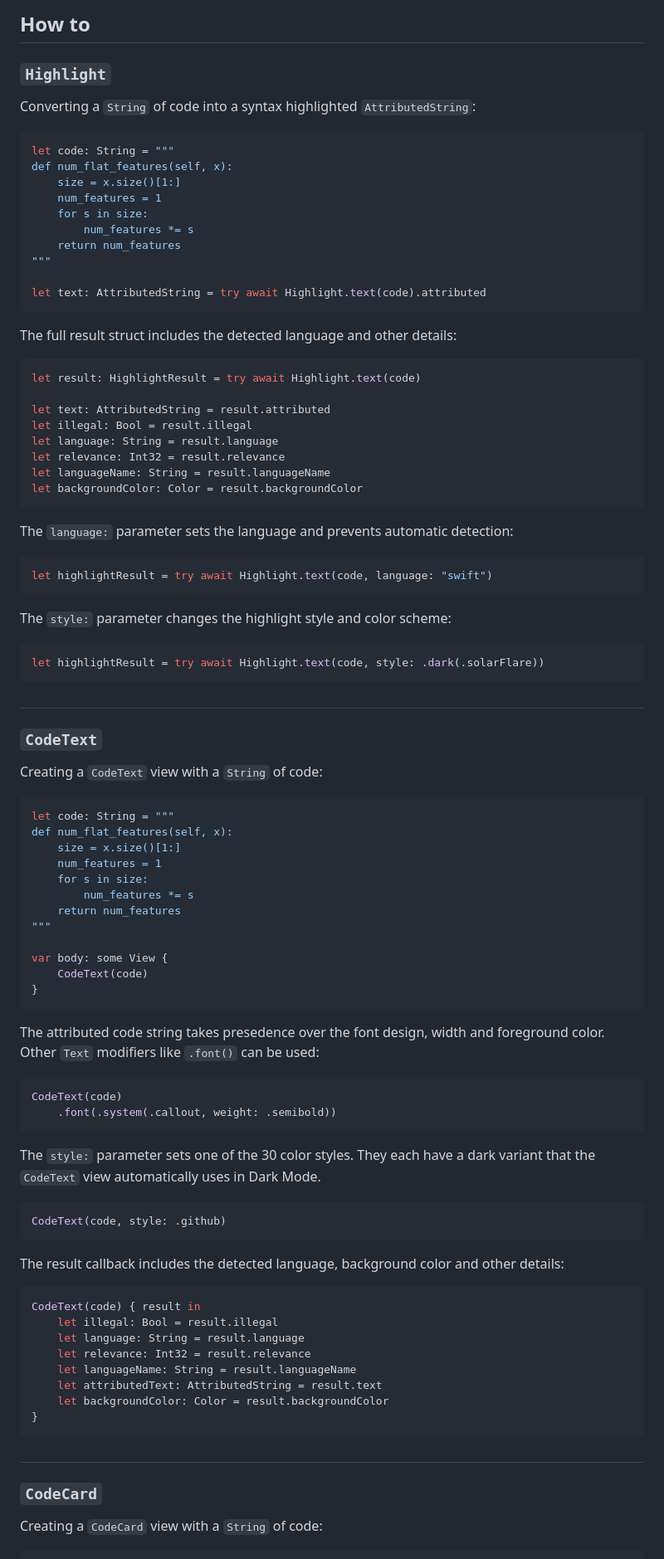
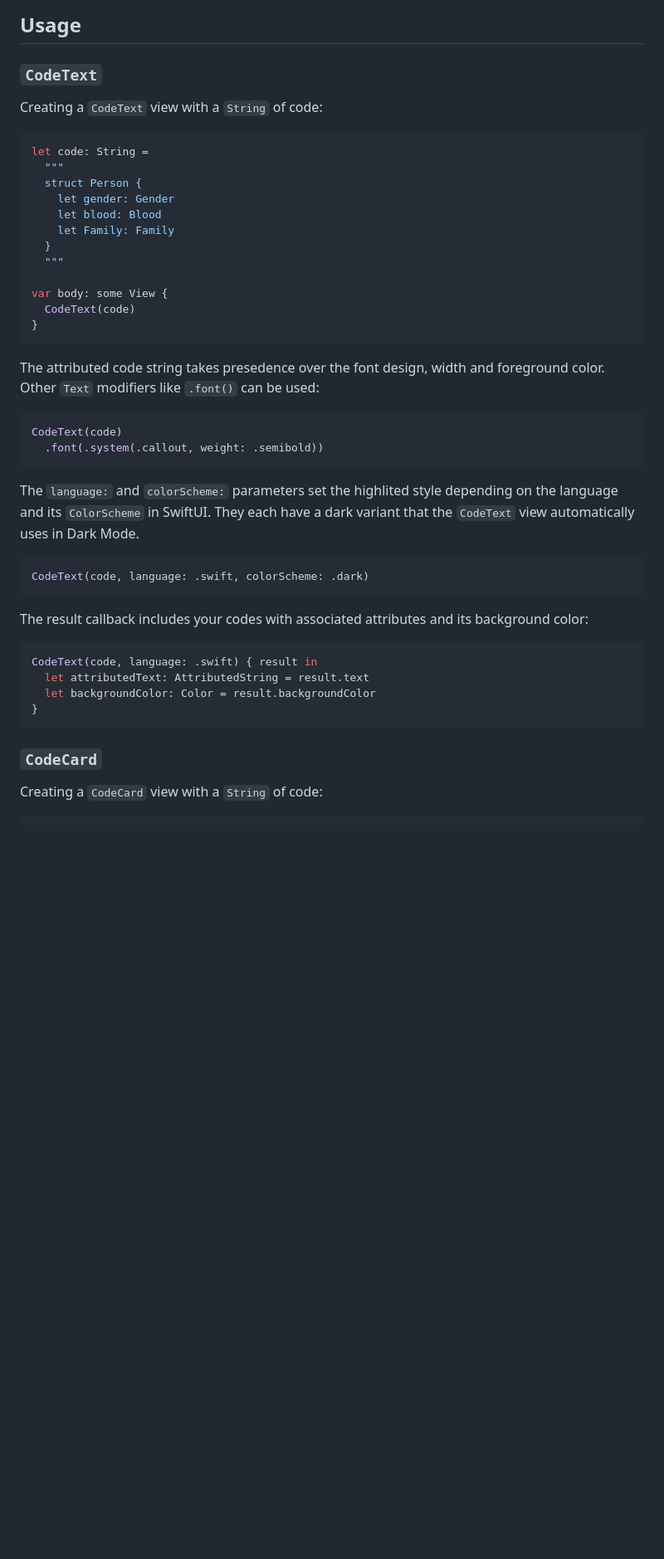
Before and after one commit to appstefan/HighlightSwift, a Markdown page: README.md, the part around one of its changes. Shown at 83% size. GitHub-like rendering; blank space fills up the shorter version.

````diff
--- a/README.md
+++ b/README.md
@@ -46,89 +59,51 @@ Card view for iOS built with the `CodeText` view
 </picture>
 
-## How to
-### `Highlight`
+## Usage
 
-Converting a `String` of code into a syntax highlighted `AttributedString`:
-```swift
-let code: String = """
-def num_flat_features(self, x):
-    size = x.size()[1:]
-    num_features = 1
-    for s in size:
-        num_features *= s
-    return num_features
-"""
-
-let text: AttributedString = try await Highlight.text(code).attributed
-```
-
-The full result struct includes the detected language and other details:
-```swift
-let result: HighlightResult = try await Highlight.text(code)
-
-let text: AttributedString = result.attributed
-let illegal: Bool = result.illegal
-let language: String = result.language
-let relevance: Int32 = result.relevance
-let languageName: String = result.languageName
-let backgroundColor: Color = result.backgroundColor
-```
-
-The `language:` parameter sets the language and prevents automatic detection:
-```swift
-let highlightResult = try await Highlight.text(code, language: "swift")
-```
-
-The `style:` parameter changes the highlight style and color scheme:
-```swift
-let highlightResult = try await Highlight.text(code, style: .dark(.solarFlare))
-```
-
-##
 ### `CodeText`
 
 Creating a `CodeText` view with a `String` of code:
+
 ```swift
-let code: String = """
-def num_flat_features(self, x):
-    size = x.size()[1:]
-    num_features = 1
-    for s in size:
-        num_features *= s
-    return num_features
-"""
+let code: String =
+  """
+  struct Person {
+    let gender: Gender
+    let blood: Blood
+    let Family: Family
+  }
+  """
 
 var body: some View {
-    CodeText(code)
+  CodeText(code)
 }
 ```
 
 The attributed code string takes presedence over the font design, width and foreground color. Other `Text` modifiers like `.font()` can be used:
+
 ```swift
 CodeText(code)
-    .font(.system(.callout, weight: .semibold))
+  .font(.system(.callout, weight: .semibold))
 ```
 
-The `style:` parameter sets one of the 30 color styles.
+The `language:` and `colorScheme:` parameters set the highlited style depending on the language and its `ColorScheme` in SwiftUI.
 They each have a dark variant that the `CodeText` view automatically uses in Dark Mode.
+
 ```swift
-CodeText(code, style: .github)
+CodeText(code, language: .swift, colorScheme: .dark)
 ```
 
-The result callback includes the detected language, background color and other details:
+The result callback includes your codes with associated attributes and its background color:
+
 ```swift
-CodeText(code) { result in
-    let illegal: Bool = result.illegal
-    let language: String = result.language
-    let relevance: Int32 = result.relevance
-    let languageName: String = result.languageName
-    let attributedText: AttributedString = result.text
-    let backgroundColor: Color = result.backgroundColor
+CodeText(code, language: .swift) { result in
+  let attributedText: AttributedString = result.text
+  let backgroundColor: Color = result.backgroundColor
 }
 ```
 
-##
 ### `CodeCard`
 
 Creating a `CodeCard` view with a `String` of code:
+
 ```swift
````
Also changed, not shown: other parts of README.md (+44 -43 lines), Resources/codecard-dark-appearance@2x.png (added), Resources/codecard-light-appearance@2x.png (added), Resources/codetext-dark-appearance@2x.png (added), Resources/codetext-light-appearance@2x.png (added), 12 other files.
